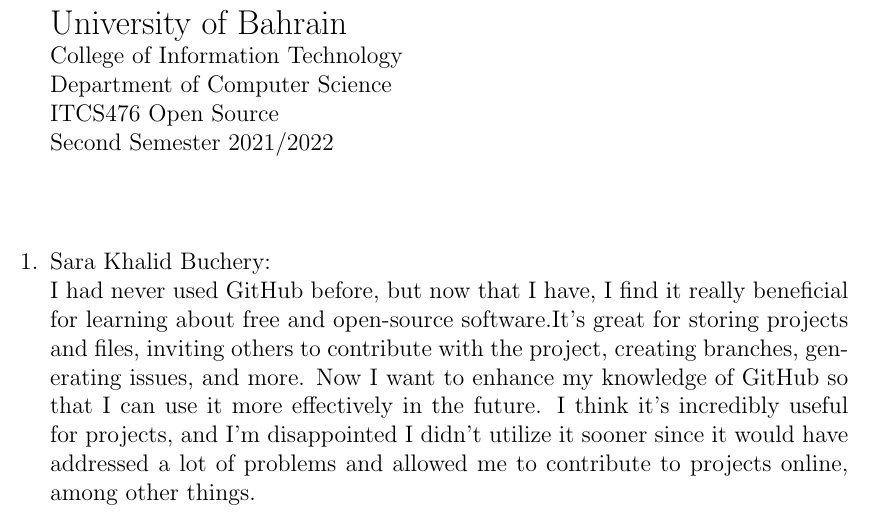
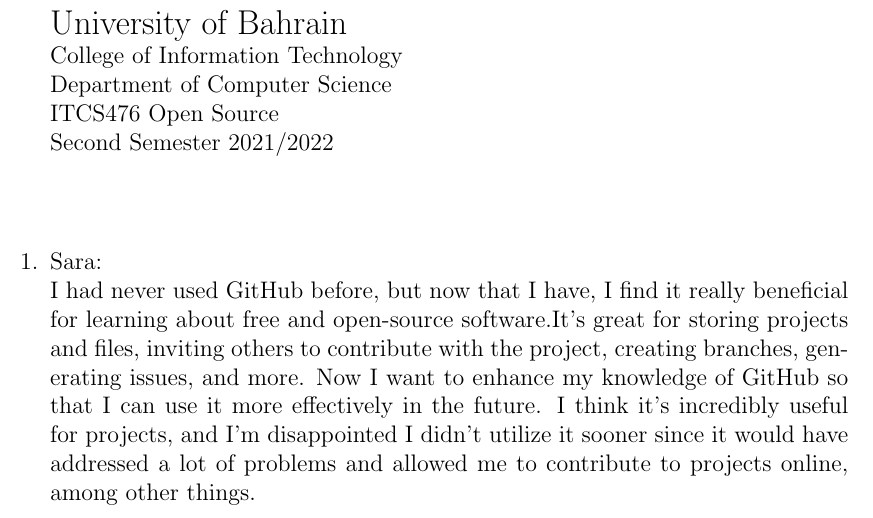
Before and after one commit to abdullahMosibah/airCloud, a LaTeX document (main.tex): part of the page, cut so that both start at the same text. Compiled offline with pdfLaTeX.

Commit message:
change name

```diff
--- a/main.tex
+++ b/main.tex
@@ -21,7 +21,7 @@
    \end{enumerate}
 
 \begin{enumerate}
-  \item Sara Khalid Buchery:\\
+  \item Sara:\\
    I had never used GitHub before, but now that I have, I find it really beneficial for learning about free and open-source software.It's great for storing projects and files, inviting others to contribute with the project, creating branches, generating issues, and more. Now I want to enhance my knowledge of GitHub so that I can use it more effectively in the future. I think it's incredibly useful for projects, and I'm disappointed I didn't utilize it sooner since it would have addressed a lot of problems and allowed me to contribute to projects online, among other things.\\
 
 \end{enumerate}
```
